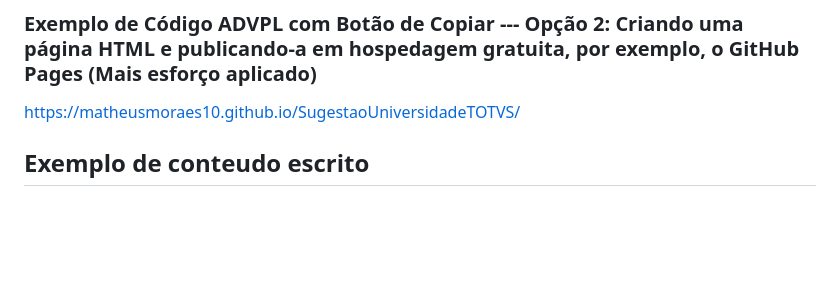
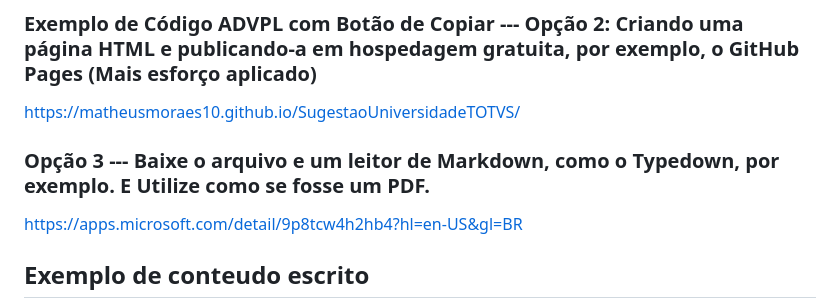
Before and after one commit to MatheusMoraes10/SugestaoUniversidadeTOTVS, a Markdown page: Sugestão ADVPL Apostila.md, the part around the change. GitHub-like rendering; blank space fills up the shorter version.

Commit message:
Update Final de Sugestão ADVPL Apostila.md

```diff
--- a/Sugestão ADVPL Apostila.md
+++ b/Sugestão ADVPL Apostila.md
@@ -88,6 +88,12 @@ End Function
 
 <a href="https://matheusmoraes10.github.io/SugestaoUniversidadeTOTVS/">https://matheusmoraes10.github.io/SugestaoUniversidadeTOTVS/</a>
 
+### Opção 3 --- Baixe o arquivo e um leitor de Markdown, como o Typedown, por exemplo. E Utilize como se fosse um PDF.
+
+<a href="https://apps.microsoft.com/detail/9p8tcw4h2hb4?hl=en-US&gl=BR">https://apps.microsoft.com/detail/9p8tcw4h2hb4?hl=en-US&gl=BR</a>
+
+
+
 <h2>Exemplo de conteudo escrito</h2>
 <p>
 Lorem ipsum dolor sit amet consectetur adipisicing elit. Dolores est sint obcaecati beatae possimus blanditiis laudantium distinctio? Alias similique odit impedit quaerat ducimus molestiae reiciendis ipsa, harum laboriosam quos eius, quas pariatur, sunt provident ut numquam corrupti? Voluptatum soluta facere error reprehenderit officiis dolor voluptatem laudantium sapiente consequuntur libero accusamus aliquid, est molestiae, saepe quasi assumenda beatae quae ab architecto? Quasi numquam labore ratione quod commodi, sunt perferendis cumque dolore aut magnam ut, autem aperiam aliquam. Sapiente nesciunt odit vitae dicta modi praesentium accusantium! Obcaecati velit impedit voluptates deleniti veniam quas, dolorem earum rerum maxime, animi consequatur odio, assumenda illo!
```
